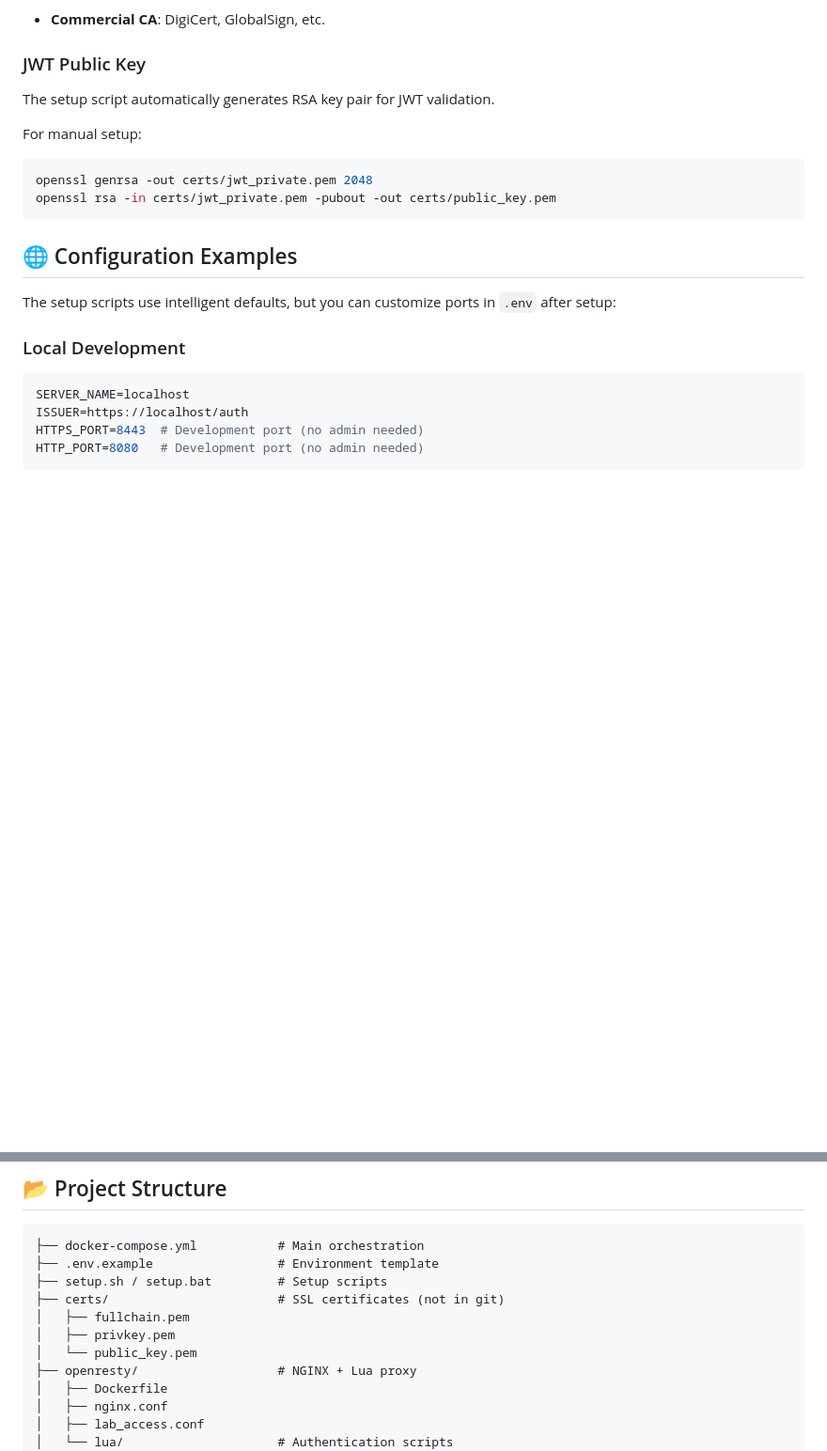
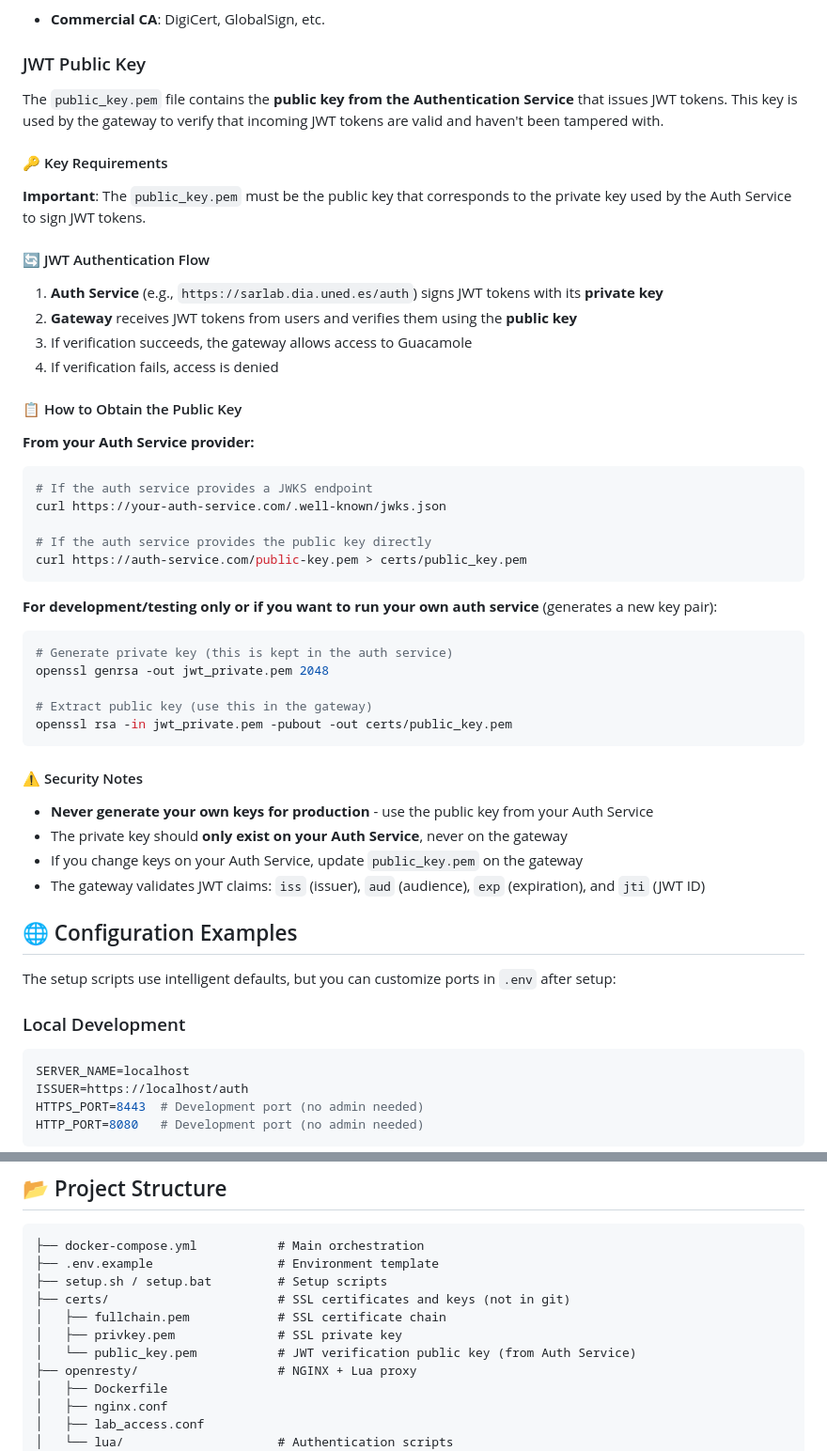
Before and after one commit to DecentraLabsCom/lite-lab-gateway, a Markdown page: README.md, 2 parts joined by grey strips. Shown at 94% size. Drawn GitHub-style; blank space fills up the shorter version.

````diff
--- a/README.md
+++ b/README.md
@@ -99,13 +135,46 @@ You need valid SSL certificates. The setup script will guide you, but you need t
 - **Commercial CA**: DigiCert, GlobalSign, etc.
 
 ### JWT Public Key
-The setup script automatically generates RSA key pair for JWT validation.
 
-For manual setup:
+The `public_key.pem` file contains the **public key from the Authentication Service** that issues JWT tokens. This key is used by the gateway to verify that incoming JWT tokens are valid and haven't been tampered with.
+
+#### 🔑 Key Requirements
+
+**Important**: The `public_key.pem` must be the public key that corresponds to the private key used by the Auth Service to sign JWT tokens.
+
+#### 🔄 JWT Authentication Flow
+
+1. **Auth Service** (e.g., `https://sarlab.dia.uned.es/auth`) signs JWT tokens with its **private key**
+2. **Gateway** receives JWT tokens from users and verifies them using the **public key**
+3. If verification succeeds, the gateway allows access to Guacamole
+4. If verification fails, access is denied
+
+#### 📋 How to Obtain the Public Key
+
+**From your Auth Service provider:**
 ```bash
-openssl genrsa -out certs/jwt_private.pem 2048
-openssl rsa -in certs/jwt_private.pem -pubout -out certs/public_key.pem
+# If the auth service provides a JWKS endpoint
+curl https://your-auth-service.com/.well-known/jwks.json
+
+# If the auth service provides the public key directly
+curl https://auth-service.com/public-key.pem > certs/public_key.pem
 ```
+
+**For development/testing only or if you want to run your own auth service** (generates a new key pair):
+```bash
+# Generate private key (this is kept in the auth service)
+openssl genrsa -out jwt_private.pem 2048
+
+# Extract public key (use this in the gateway)
+openssl rsa -in jwt_private.pem -pubout -out certs/public_key.pem
+```
+
+#### ⚠️ Security Notes
+
+- **Never generate your own keys for production** - use the public key from your Auth Service
+- The private key should **only exist on your Auth Service**, never on the gateway
+- If you change keys on your Auth Service, update `public_key.pem` on the gateway
+- The gateway validates JWT claims: `iss` (issuer), `aud` (audience), `exp` (expiration), and `jti` (JWT ID)
 
 ## 🌐 Configuration Examples
 
@@ -135,10 +204,10 @@ Access: https://lab.university.edu
 ├── docker-compose.yml           # Main orchestration
 ├── .env.example                 # Environment template
 ├── setup.sh / setup.bat         # Setup scripts
-├── certs/                       # SSL certificates (not in git)
-│   ├── fullchain.pem
-│   ├── privkey.pem
-│   └── public_key.pem
+├── certs/                       # SSL certificates and keys (not in git)
+│   ├── fullchain.pem            # SSL certificate chain
+│   ├── privkey.pem              # SSL private key
+│   └── public_key.pem           # JWT verification public key (from Auth Service)
 ├── openresty/                   # NGINX + Lua proxy
 │   ├── Dockerfile
 │   ├── nginx.conf
````
Also changed, not shown: other parts of README.md (+45 -0 lines).
